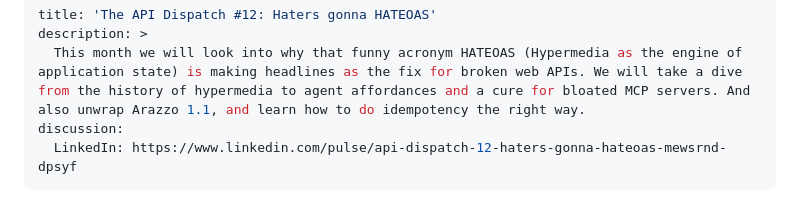
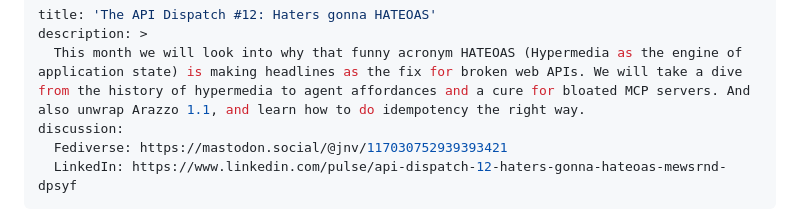
Before and after one commit to jnv/bitoff.org, a Markdown page: posts/2026-08-03-the-api-dispatch-12/index.md, the part around the change. Drawn GitHub-style.

Commit message:
Dispatch 12: add Fedi link

```diff
--- a/posts/2026-08-03-the-api-dispatch-12/index.md
+++ b/posts/2026-08-03-the-api-dispatch-12/index.md
@@ -3,6 +3,7 @@ title: 'The API Dispatch #12: Haters gonna HATEOAS'
 description: >
   This month we will look into why that funny acronym HATEOAS (Hypermedia as the engine of application state) is making headlines as the fix for broken web APIs. We will take a dive from the history of hypermedia to agent affordances and a cure for bloated MCP servers. And also unwrap Arazzo 1.1, and learn how to do idempotency the right way.
 discussion:
+  Fediverse: https://mastodon.social/@jnv/117030752939393421
   LinkedIn: https://www.linkedin.com/pulse/api-dispatch-12-haters-gonna-hateoas-mewsrnd-dpsyf
 ---
 
```
